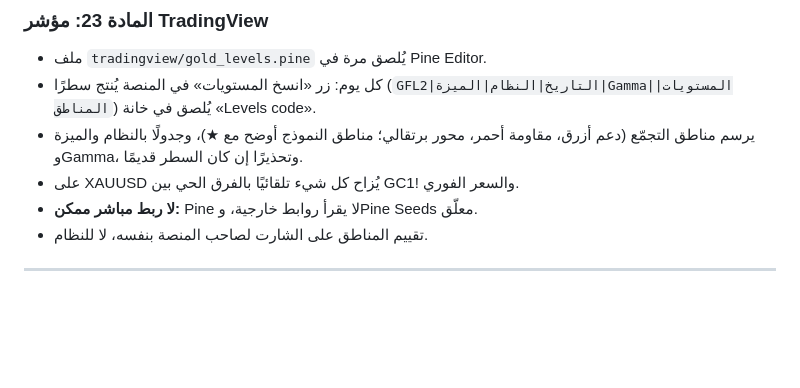
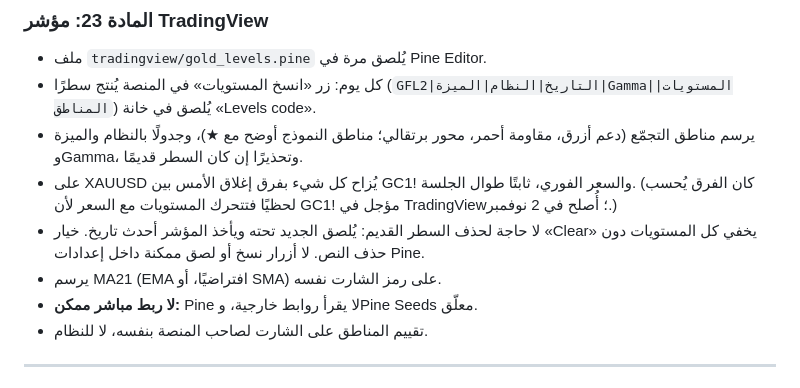
Before and after one commit to abduswaidan-glitch/gold-dashboard, a Markdown page: CONSTITUTION.md, the part around the change. Rendered like a GitHub page; blank space fills up the shorter version.

Commit message:
Constitution: record the indicator changes of 2 November
Co-Authored-By: Claude Opus 5.5 <noreply@anthropic.com>
Claude-Session: https://claude.ai/code/session_01NQcWU8Xzri1S4soJekVUwq

```diff
--- a/CONSTITUTION.md
+++ b/CONSTITUTION.md
@@ -193,7 +193,9 @@ Gamma بالدولار لكل حركة 1%: Gamma × OI × 100 × S² × 0.01،
 - ملف `tradingview/gold_levels.pine` يُلصق مرة في Pine Editor.
 - كل يوم: زر «انسخ المستويات» في المنصة يُنتج سطرًا (`GFL2|التاريخ|النظام|الميزة|Gamma|المستويات|المناطق`) يُلصق في خانة «Levels code».
 - يرسم مناطق التجمّع (دعم أزرق، مقاومة أحمر، محور برتقالي؛ مناطق النموذج أوضح مع ★)، وجدولًا بالنظام والميزة وGamma، وتحذيرًا إن كان السطر قديمًا.
-- على XAUUSD يُزاح كل شيء تلقائيًا بالفرق الحي بين GC1! والسعر الفوري.
+- على XAUUSD يُزاح كل شيء بفرق إغلاق الأمس بين GC1! والسعر الفوري، ثابتًا طوال الجلسة. (كان الفرق يُحسب لحظيًا فتتحرك المستويات مع السعر لأن GC1! مؤجل في TradingView؛ أُصلح في 2 نوفمبر.)
+- لا حاجة لحذف السطر القديم: يُلصق الجديد تحته ويأخذ المؤشر أحدث تاريخ. خيار «Clear» يخفي كل المستويات دون حذف النص. لا أزرار نسخ أو لصق ممكنة داخل إعدادات Pine.
+- يرسم MA21 (EMA افتراضيًا، أو SMA) على رمز الشارت نفسه.
 - **لا ربط مباشر ممكن:** Pine لا يقرأ روابط خارجية، وPine Seeds معلّق.
 - تقييم المناطق على الشارت لصاحب المنصة بنفسه، لا للنظام.
 
```
